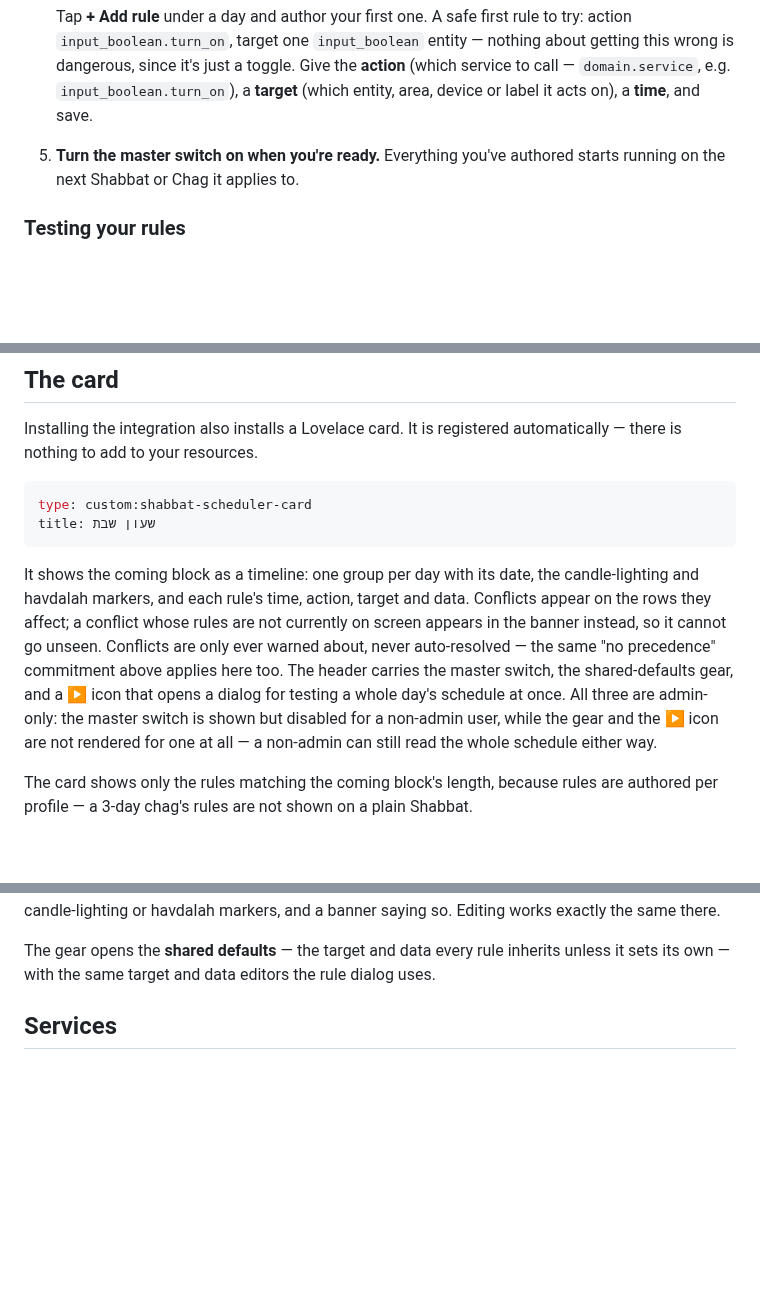
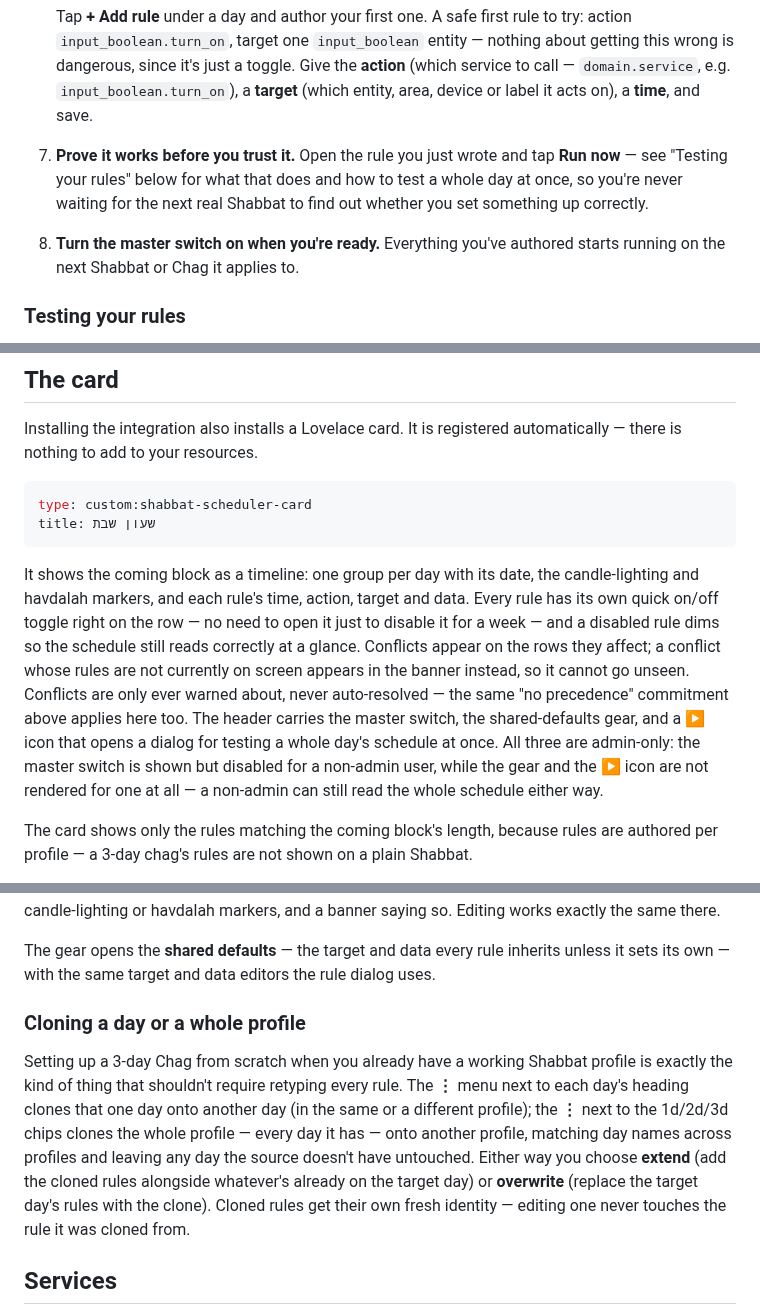
Before and after one commit to elazarcoh/ha-shabbat-scheduler, a Markdown page: README.md, 3 parts joined by grey strips. GitHub-like rendering; blank space fills up the shorter version.

```diff
--- a/README.md
+++ b/README.md
@@ -51,7 +68,11 @@ fresh install; see step 3 below for why.)*
    a toggle. Give the **action** (which service to call — `domain.service`,
    e.g. `input_boolean.turn_on`), a **target** (which entity, area, device
    or label it acts on), a **time**, and save.
-5. **Turn the master switch on when you're ready.** Everything you've
+7. **Prove it works before you trust it.** Open the rule you just wrote
+   and tap **Run now** — see "Testing your rules" below for what that does
+   and how to test a whole day at once, so you're never waiting for the
+   next real Shabbat to find out whether you set something up correctly.
+8. **Turn the master switch on when you're ready.** Everything you've
    authored starts running on the next Shabbat or Chag it applies to.
 
 [jewish-calendar]: https://www.home-assistant.io/integrations/jewish_calendar/
@@ -141,15 +162,18 @@ title: שעון שבת
 
 It shows the coming block as a timeline: one group per day with its date,
 the candle-lighting and havdalah markers, and each rule's time, action,
-target and data. Conflicts appear on the rows they affect; a conflict whose rules
-are not currently on screen appears in the banner instead, so it cannot go
-unseen. Conflicts are only ever warned about, never auto-resolved — the same
-"no precedence" commitment above applies here too. The header carries the
-master switch, the shared-defaults gear, and a ▶ icon that opens a dialog
-for testing a whole day's schedule at once. All three are admin-only: the
-master switch is shown but disabled for a non-admin user, while the gear
-and the ▶ icon are not rendered for one at all — a non-admin can still
-read the whole schedule either way.
+target and data. Every rule has its own quick on/off toggle right on the
+row — no need to open it just to disable it for a week — and a disabled
+rule dims so the schedule still reads correctly at a glance. Conflicts
+appear on the rows they affect; a conflict whose rules are not currently on
+screen appears in the banner instead, so it cannot go unseen. Conflicts are
+only ever warned about, never auto-resolved — the same "no precedence"
+commitment above applies here too. The header carries the master switch,
+the shared-defaults gear, and a ▶ icon that opens a dialog for testing a
+whole day's schedule at once. All three are admin-only: the master switch
+is shown but disabled for a non-admin user, while the gear and the ▶ icon
+are not rendered for one at all — a non-admin can still read the whole
+schedule either way.
 
 The card shows only the rules matching the coming block's length, because
 rules are authored per profile — a 3-day chag's rules are not shown on a
@@ -175,6 +199,20 @@ markers, and a banner saying so. Editing works exactly the same there.
 The gear opens the **shared defaults** — the target and data every rule
 inherits unless it sets its own — with the same target and data editors the
 rule dialog uses.
+
+### Cloning a day or a whole profile
+
+Setting up a 3-day Chag from scratch when you already have a working
+Shabbat profile is exactly the kind of thing that shouldn't require
+retyping every rule. The **⋮** menu next to each day's heading clones that
+one day onto another day (in the same or a different profile); the **⋮**
+next to the 1d/2d/3d chips clones the whole profile — every day it has —
+onto another profile, matching day names across profiles and leaving any
+day the source doesn't have untouched. Either way you choose **extend**
+(add the cloned rules alongside whatever's already on the target day) or
+**overwrite** (replace the target day's rules with the clone). Cloned
+rules get their own fresh identity — editing one never touches the rule it
+was cloned from.
 
 ## Services
 
```
Also changed, not shown: other parts of README.md (+45 -28 lines), docs/images/card-screenshot.png, 4 other files.
